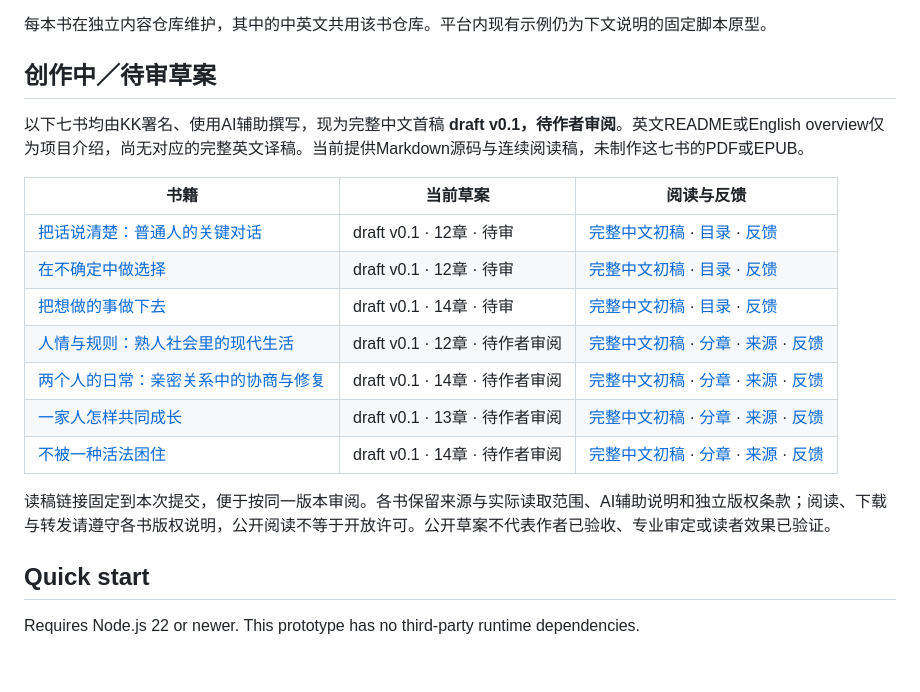
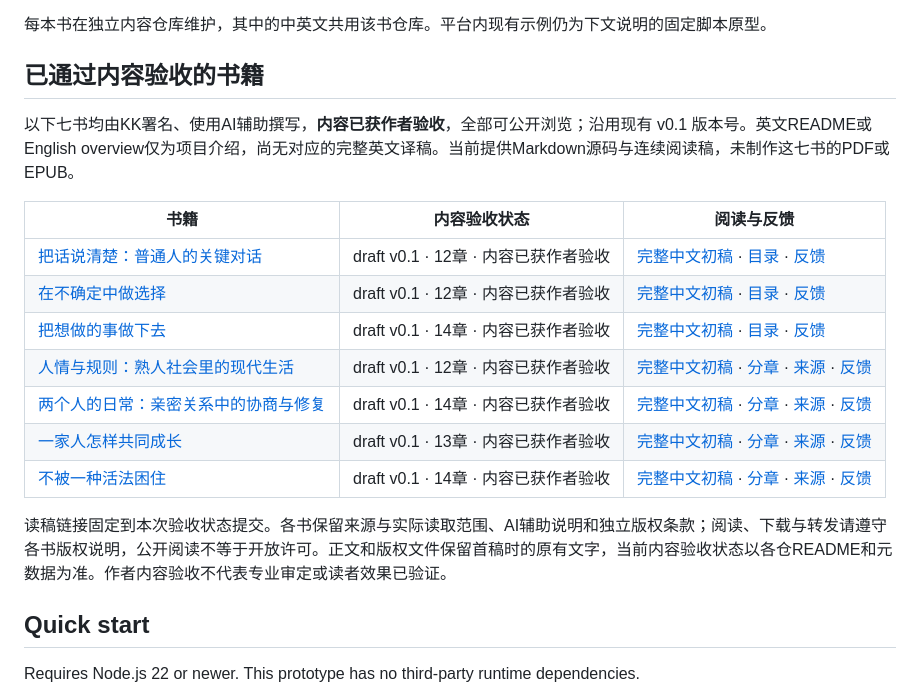
Before and after one commit to kavadream/open-learning-books, a Markdown page: README.md, the part around the change. Rendered like a GitHub page; blank space fills up the shorter version.

Commit message:
Record content acceptance of seven Chinese books in the public directory

```diff
--- a/README.md
+++ b/README.md
@@ -17,21 +17,21 @@ Project inception: **2026-10-26** · Current version: **0.1.0 prototype**
 
 每本书在独立内容仓库维护，其中的中英文共用该书仓库。平台内现有示例仍为下文说明的固定脚本原型。
 
-## 创作中／待审草案
+## 已通过内容验收的书籍
 
-以下七书均由KK署名、使用AI辅助撰写，现为完整中文首稿 **draft v0.1，待作者审阅**。英文README或English overview仅为项目介绍，尚无对应的完整英文译稿。当前提供Markdown源码与连续阅读稿，未制作这七书的PDF或EPUB。
+以下七书均由KK署名、使用AI辅助撰写，**内容已获作者验收**，全部可公开浏览；沿用现有 v0.1 版本号。英文README或English overview仅为项目介绍，尚无对应的完整英文译稿。当前提供Markdown源码与连续阅读稿，未制作这七书的PDF或EPUB。
 
-| 书籍 | 当前草案 | 阅读与反馈 |
+| 书籍 | 内容验收状态 | 阅读与反馈 |
 | --- | --- | --- |
-| [把话说清楚：普通人的关键对话](https://github.com/kavadream/clear-conversations) | draft v0.1 · 12章 · 待审 | [完整中文初稿](https://github.com/kavadream/clear-conversations/blob/c1f7ac47378709d23de7333205b08eec3590cbac/dist/reader-manuscript.md) · [目录](https://github.com/kavadream/clear-conversations/blob/c1f7ac47378709d23de7333205b08eec3590cbac/README.md#阅读) · [反馈](https://github.com/kavadream/clear-conversations/issues) |
-| [在不确定中做选择](https://github.com/kavadream/choices-under-uncertainty) | draft v0.1 · 12章 · 待审 | [完整中文初稿](https://github.com/kavadream/choices-under-uncertainty/blob/2bfaef225b2c95057e6b688ab6b8c9af1b4c002e/BOOK.md) · [目录](https://github.com/kavadream/choices-under-uncertainty/blob/2bfaef225b2c95057e6b688ab6b8c9af1b4c002e/README.md#目录) · [反馈](https://github.com/kavadream/choices-under-uncertainty/issues) |
-| [把想做的事做下去](https://github.com/kavadream/follow-through-in-daily-life) | draft v0.1 · 14章 · 待审 | [完整中文初稿](https://github.com/kavadream/follow-through-in-daily-life/blob/f8d14a85124e016d6fc92dcf92d847578c8a4685/BOOK.md) · [目录](https://github.com/kavadream/follow-through-in-daily-life/blob/f8d14a85124e016d6fc92dcf92d847578c8a4685/TOC.md) · [反馈](https://github.com/kavadream/follow-through-in-daily-life/issues) |
-| [人情与规则：熟人社会里的现代生活](https://github.com/kavadream/social-ties-and-rules) | draft v0.1 · 12章 · 待作者审阅 | [完整中文初稿](https://github.com/kavadream/social-ties-and-rules/blob/294f3e5c9dfcae94701185ac6f2eae4743b69f0d/BOOK.md) · [分章](https://github.com/kavadream/social-ties-and-rules/tree/294f3e5c9dfcae94701185ac6f2eae4743b69f0d/manuscript) · [来源](https://github.com/kavadream/social-ties-and-rules/blob/294f3e5c9dfcae94701185ac6f2eae4743b69f0d/sources/READING-NOTES.md) · [反馈](https://github.com/kavadream/social-ties-and-rules/issues) |
-| [两个人的日常：亲密关系中的协商与修复](https://github.com/kavadream/two-peoples-daily-life) | draft v0.1 · 14章 · 待作者审阅 | [完整中文初稿](https://github.com/kavadream/two-peoples-daily-life/blob/94abee89000587a97b7971877b6653939c20f80a/BOOK.md) · [分章](https://github.com/kavadream/two-peoples-daily-life/tree/94abee89000587a97b7971877b6653939c20f80a/manuscript) · [来源](https://github.com/kavadream/two-peoples-daily-life/blob/94abee89000587a97b7971877b6653939c20f80a/sources/REFERENCES.md) · [反馈](https://github.com/kavadream/two-peoples-daily-life/issues) |
-| [一家人怎样共同成长](https://github.com/kavadream/growing-together-as-family) | draft v0.1 · 13章 · 待作者审阅 | [完整中文初稿](https://github.com/kavadream/growing-together-as-family/blob/e52e44a747f8392295c39f539ddf19fbca4c1b95/BOOK.md) · [分章](https://github.com/kavadream/growing-together-as-family/tree/e52e44a747f8392295c39f539ddf19fbca4c1b95/chapters) · [来源](https://github.com/kavadream/growing-together-as-family/blob/e52e44a747f8392295c39f539ddf19fbca4c1b95/sources/README.md) · [反馈](https://github.com/kavadream/growing-together-as-family/issues) |
-| [不被一种活法困住](https://github.com/kavadream/beyond-one-way-of-life) | draft v0.1 · 14章 · 待作者审阅 | [完整中文初稿](https://github.com/kavadream/beyond-one-way-of-life/blob/e39817045fa91fe07a155b8e4cd57b7ca63842de/BOOK.md) · [分章](https://github.com/kavadream/beyond-one-way-of-life/tree/e39817045fa91fe07a155b8e4cd57b7ca63842de/chapters) · [来源](https://github.com/kavadream/beyond-one-way-of-life/blob/e39817045fa91fe07a155b8e4cd57b7ca63842de/sources/README.md) · [反馈](https://github.com/kavadream/beyond-one-way-of-life/issues) |
+| [把话说清楚：普通人的关键对话](https://github.com/kavadream/clear-conversations) | draft v0.1 · 12章 · 内容已获作者验收 | [完整中文初稿](https://github.com/kavadream/clear-conversations/blob/9b83758f8b92ede2558e35b59c83a39dc056f63c/dist/reader-manuscript.md) · [目录](https://github.com/kavadream/clear-conversations/blob/9b83758f8b92ede2558e35b59c83a39dc056f63c/README.md#阅读) · [反馈](https://github.com/kavadream/clear-conversations/issues) |
+| [在不确定中做选择](https://github.com/kavadream/choices-under-uncertainty) | draft v0.1 · 12章 · 内容已获作者验收 | [完整中文初稿](https://github.com/kavadream/choices-under-uncertainty/blob/a257e557d0db2215e12be4cd583dcb7d37341028/BOOK.md) · [目录](https://github.com/kavadream/choices-under-uncertainty/blob/a257e557d0db2215e12be4cd583dcb7d37341028/README.md#目录) · [反馈](https://github.com/kavadream/choices-under-uncertainty/issues) |
+| [把想做的事做下去](https://github.com/kavadream/follow-through-in-daily-life) | draft v0.1 · 14章 · 内容已获作者验收 | [完整中文初稿](https://github.com/kavadream/follow-through-in-daily-life/blob/03c81f5a03dd76793f2c91e050e109d4ca9c1311/BOOK.md) · [目录](https://github.com/kavadream/follow-through-in-daily-life/blob/03c81f5a03dd76793f2c91e050e109d4ca9c1311/TOC.md) · [反馈](https://github.com/kavadream/follow-through-in-daily-life/issues) |
+| [人情与规则：熟人社会里的现代生活](https://github.com/kavadream/social-ties-and-rules) | draft v0.1 · 12章 · 内容已获作者验收 | [完整中文初稿](https://github.com/kavadream/social-ties-and-rules/blob/bf73c52c8f96d52244e9429235be9e236a7e37ac/BOOK.md) · [分章](https://github.com/kavadream/social-ties-and-rules/tree/bf73c52c8f96d52244e9429235be9e236a7e37ac/manuscript) · [来源](https://github.com/kavadream/social-ties-and-rules/blob/bf73c52c8f96d52244e9429235be9e236a7e37ac/sources/READING-NOTES.md) · [反馈](https://github.com/kavadream/social-ties-and-rules/issues) |
+| [两个人的日常：亲密关系中的协商与修复](https://github.com/kavadream/two-peoples-daily-life) | draft v0.1 · 14章 · 内容已获作者验收 | [完整中文初稿](https://github.com/kavadream/two-peoples-daily-life/blob/6de1fffc1d23cf3345374c3d2662a0bdefbec867/BOOK.md) · [分章](https://github.com/kavadream/two-peoples-daily-life/tree/6de1fffc1d23cf3345374c3d2662a0bdefbec867/manuscript) · [来源](https://github.com/kavadream/two-peoples-daily-life/blob/6de1fffc1d23cf3345374c3d2662a0bdefbec867/sources/REFERENCES.md) · [反馈](https://github.com/kavadream/two-peoples-daily-life/issues) |
+| [一家人怎样共同成长](https://github.com/kavadream/growing-together-as-family) | draft v0.1 · 13章 · 内容已获作者验收 | [完整中文初稿](https://github.com/kavadream/growing-together-as-family/blob/b6c3cb1e7fc44800b669c943054466e1b088790b/BOOK.md) · [分章](https://github.com/kavadream/growing-together-as-family/tree/b6c3cb1e7fc44800b669c943054466e1b088790b/chapters) · [来源](https://github.com/kavadream/growing-together-as-family/blob/b6c3cb1e7fc44800b669c943054466e1b088790b/sources/README.md) · [反馈](https://github.com/kavadream/growing-together-as-family/issues) |
+| [不被一种活法困住](https://github.com/kavadream/beyond-one-way-of-life) | draft v0.1 · 14章 · 内容已获作者验收 | [完整中文初稿](https://github.com/kavadream/beyond-one-way-of-life/blob/85f2fbfb3a82f9a959879d8588721302f466c5b1/BOOK.md) · [分章](https://github.com/kavadream/beyond-one-way-of-life/tree/85f2fbfb3a82f9a959879d8588721302f466c5b1/chapters) · [来源](https://github.com/kavadream/beyond-one-way-of-life/blob/85f2fbfb3a82f9a959879d8588721302f466c5b1/sources/README.md) · [反馈](https://github.com/kavadream/beyond-one-way-of-life/issues) |
 
-读稿链接固定到本次提交，便于按同一版本审阅。各书保留来源与实际读取范围、AI辅助说明和独立版权条款；阅读、下载与转发请遵守各书版权说明，公开阅读不等于开放许可。公开草案不代表作者已验收、专业审定或读者效果已验证。
+读稿链接固定到本次验收状态提交。各书保留来源与实际读取范围、AI辅助说明和独立版权条款；阅读、下载与转发请遵守各书版权说明，公开阅读不等于开放许可。正文和版权文件保留首稿时的原有文字，当前内容验收状态以各仓README和元数据为准。作者内容验收不代表专业审定或读者效果已验证。
 
 ## Quick start
 
```
